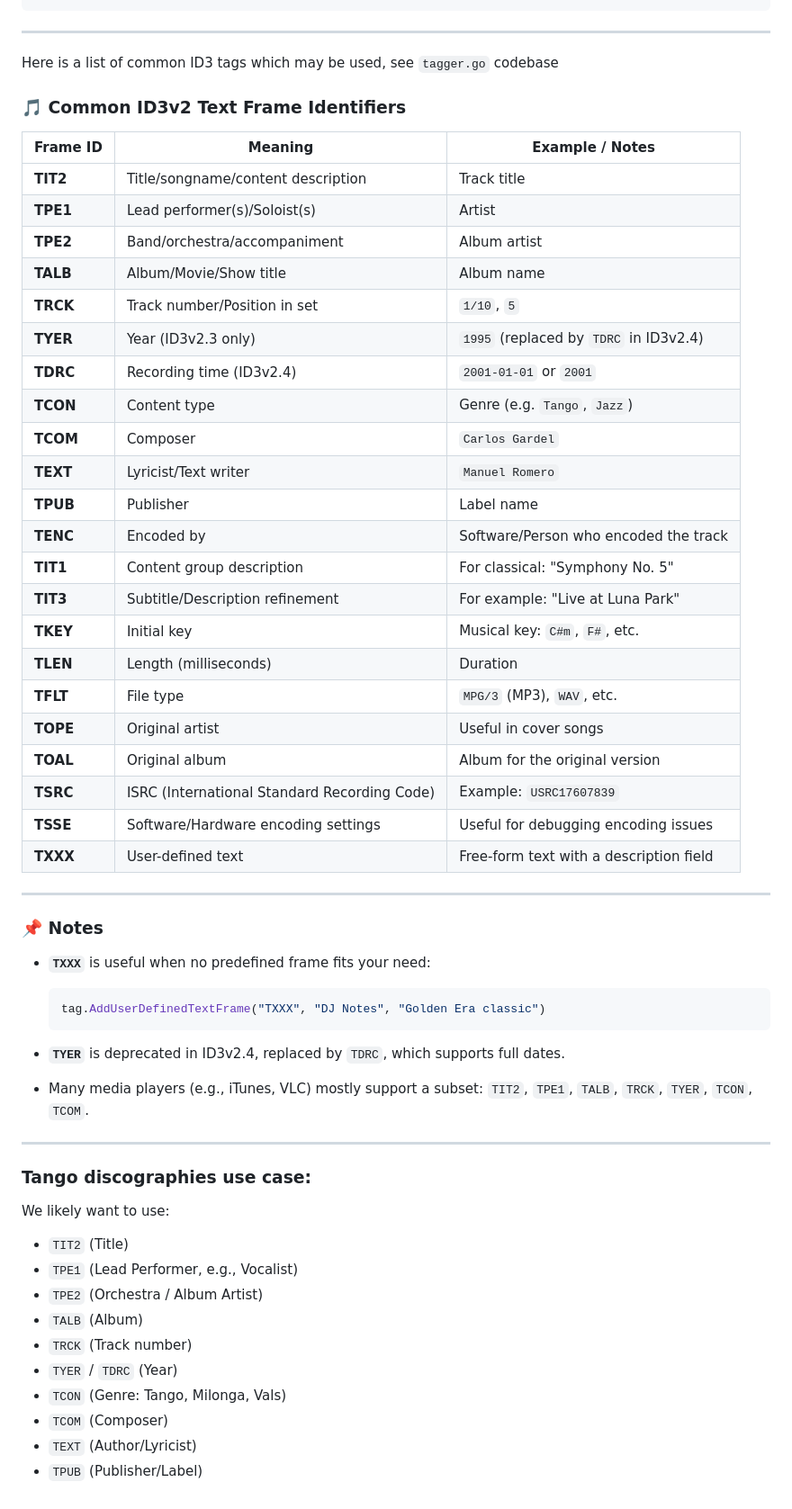
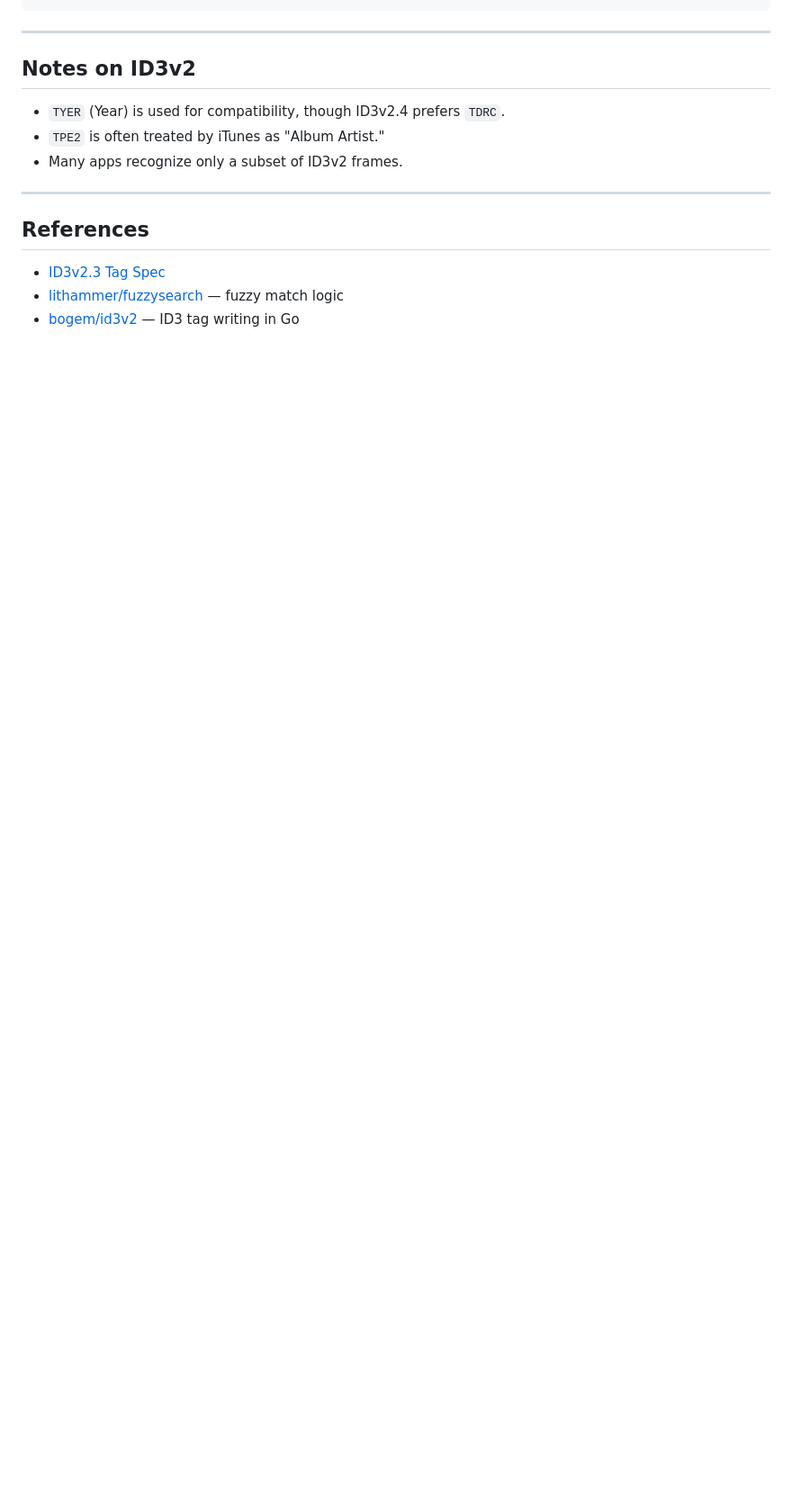
Before and after one commit to vkuznet/GoPlaylist, a Markdown page: updateiTunes/README.md, the part around one of its changes. Shown at 90% size. Drawn GitHub-style; blank space fills up the shorter version.

````diff
--- a/updateiTunes/README.md
+++ b/updateiTunes/README.md
@@ -13,62 +119,17 @@ updateiTunes -orchestra "Lucio Demare" -xml "./discographies/Lucio Demare.xml" -
 ```
 
 ---
-Here is a list of common ID3 tags which may be used, see `tagger.go` codebase
 
-### 🎵 **Common ID3v2 Text Frame Identifiers**
+## Notes on ID3v2
 
-| **Frame ID** | **Meaning**                                  | **Example / Notes**                     |
-| ------------ | -------------------------------------------- | --------------------------------------- |
-| **TIT2**     | Title/songname/content description           | Track title                             |
-| **TPE1**     | Lead performer(s)/Soloist(s)                 | Artist                                  |
-| **TPE2**     | Band/orchestra/accompaniment                 | Album artist                            |
-| **TALB**     | Album/Movie/Show title                       | Album name                              |
-| **TRCK**     | Track number/Position in set                 | `1/10`, `5`                             |
-| **TYER**     | Year (ID3v2.3 only)                          | `1995` (replaced by `TDRC` in ID3v2.4)  |
-| **TDRC**     | Recording time (ID3v2.4)                     | `2001-01-01` or `2001`                  |
-| **TCON**     | Content type                                 | Genre (e.g. `Tango`, `Jazz`)            |
-| **TCOM**     | Composer                                     | `Carlos Gardel`                         |
-| **TEXT**     | Lyricist/Text writer                         | `Manuel Romero`                         |
-| **TPUB**     | Publisher                                    | Label name                              |
-| **TENC**     | Encoded by                                   | Software/Person who encoded the track   |
-| **TIT1**     | Content group description                    | For classical: "Symphony No. 5"         |
-| **TIT3**     | Subtitle/Description refinement              | For example: "Live at Luna Park"        |
-| **TKEY**     | Initial key                                  | Musical key: `C#m`, `F#`, etc.          |
-| **TLEN**     | Length (milliseconds)                        | Duration                                |
-| **TFLT**     | File type                                    | `MPG/3` (MP3), `WAV`, etc.              |
-| **TOPE**     | Original artist                              | Useful in cover songs                   |
-| **TOAL**     | Original album                               | Album for the original version          |
-| **TSRC**     | ISRC (International Standard Recording Code) | Example: `USRC17607839`                 |
-| **TSSE**     | Software/Hardware encoding settings          | Useful for debugging encoding issues    |
-| **TXXX**     | User-defined text                            | Free-form text with a description field |
+* `TYER` (Year) is used for compatibility, though ID3v2.4 prefers `TDRC`.
+* `TPE2` is often treated by iTunes as "Album Artist."
+* Many apps recognize only a subset of ID3v2 frames.
 
 ---
 
-### 📌 Notes
+## References
 
-* **`TXXX`** is useful when no predefined frame fits your need:
-
-  ```go
-  tag.AddUserDefinedTextFrame("TXXX", "DJ Notes", "Golden Era classic")
-  ```
-
-* **`TYER`** is deprecated in ID3v2.4, replaced by `TDRC`, which supports full dates.
-
-* Many media players (e.g., iTunes, VLC) mostly support a subset: `TIT2`, `TPE1`, `TALB`, `TRCK`, `TYER`, `TCON`, `TCOM`.
-
----
-
-### Tango discographies use case:
-
-We likely want to use:
-
-* `TIT2` (Title)
-* `TPE1` (Lead Performer, e.g., Vocalist)
-* `TPE2` (Orchestra / Album Artist)
-* `TALB` (Album)
-* `TRCK` (Track number)
-* `TYER` / `TDRC` (Year)
-* `TCON` (Genre: Tango, Milonga, Vals)
-* `TCOM` (Composer)
-* `TEXT` (Author/Lyricist)
-* `TPUB` (Publisher/Label)
+* [ID3v2.3 Tag Spec](https://id3.org/id3v2.3.0)
+* [lithammer/fuzzysearch](https://github.com/lithammer/fuzzysearch) — fuzzy match logic
+* [bogem/id3v2](https://github.com/bogem/id3v2) — ID3 tag writing in Go
````
Also changed, not shown: other parts of updateiTunes/README.md (+115 -9 lines).
